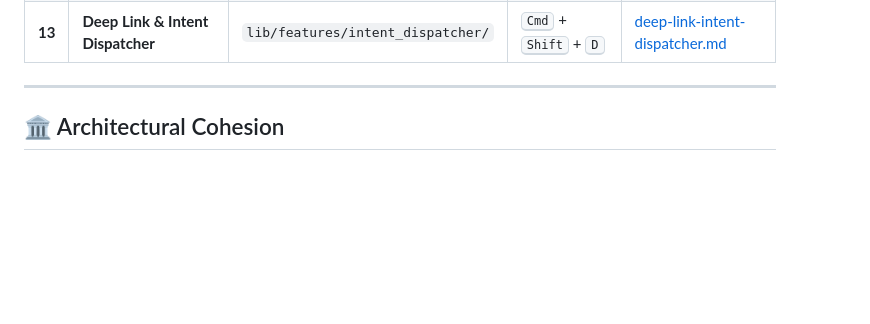
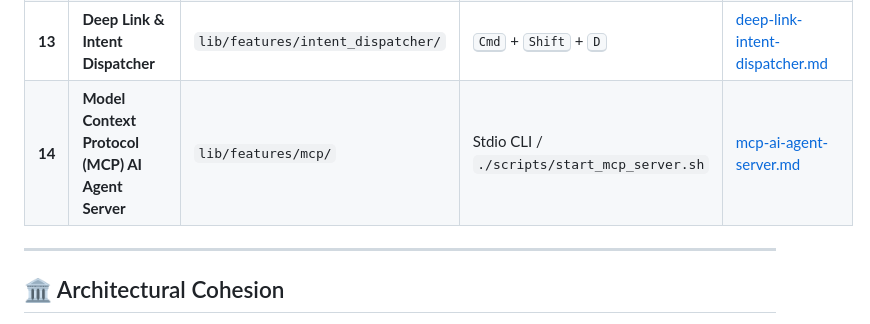
Before and after one commit to az-coder-123/azdroid, a Markdown page: docs/features/README.md, the part around the change. GitHub-like rendering; blank space fills up the shorter version.

```diff
--- a/docs/features/README.md
+++ b/docs/features/README.md
@@ -21,6 +21,7 @@
 | **11** | **Screen-Off Streaming** | `lib/features/streaming/` | <kbd>Cmd</kbd> + <kbd>O</kbd> | [screen-off-streaming.md](screen-off-streaming.md) |
 | **12** | **Menu Bar Companion** | `lib/features/menubar/` | macOS Status Bar icon | [menu-bar-companion.md](menu-bar-companion.md) |
 | **13** | **Deep Link & Intent Dispatcher** | `lib/features/intent_dispatcher/` | <kbd>Cmd</kbd> + <kbd>Shift</kbd> + <kbd>D</kbd> | [deep-link-intent-dispatcher.md](deep-link-intent-dispatcher.md) |
+| **14** | **Model Context Protocol (MCP) AI Agent Server** | `lib/features/mcp/` | Stdio CLI / `./scripts/start_mcp_server.sh` | [mcp-ai-agent-server.md](mcp-ai-agent-server.md) |
 
 ---
 
```
Also changed, not shown: docs/features/mcp-ai-agent-server.md (added, +128 -0 lines), docs/mcp-setup-guide.md (+23 -1 lines).
